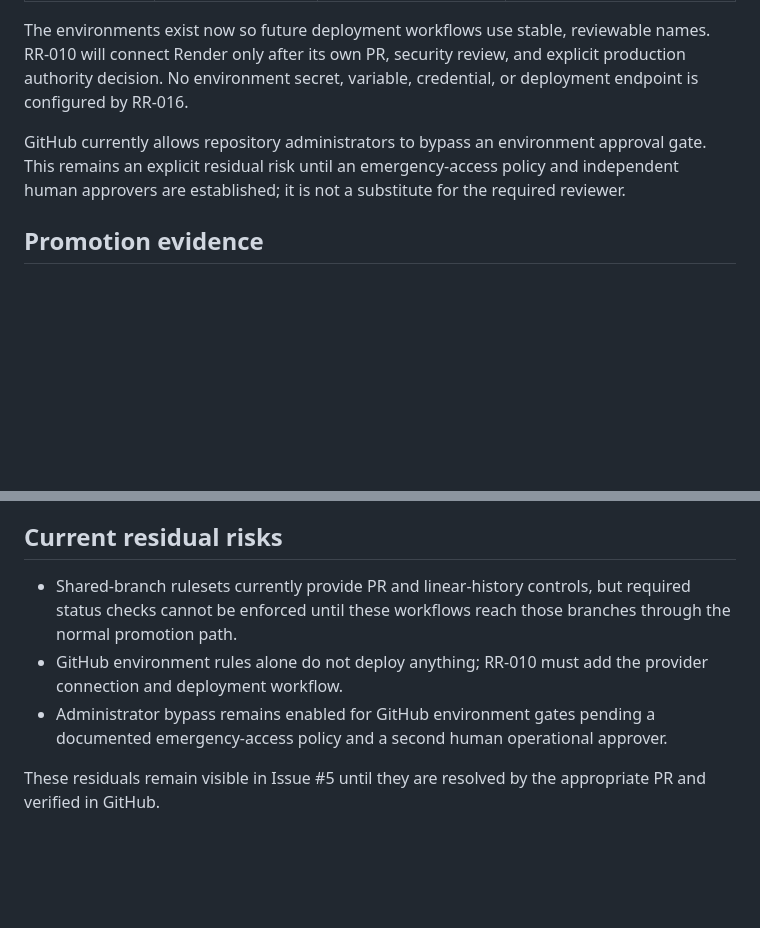
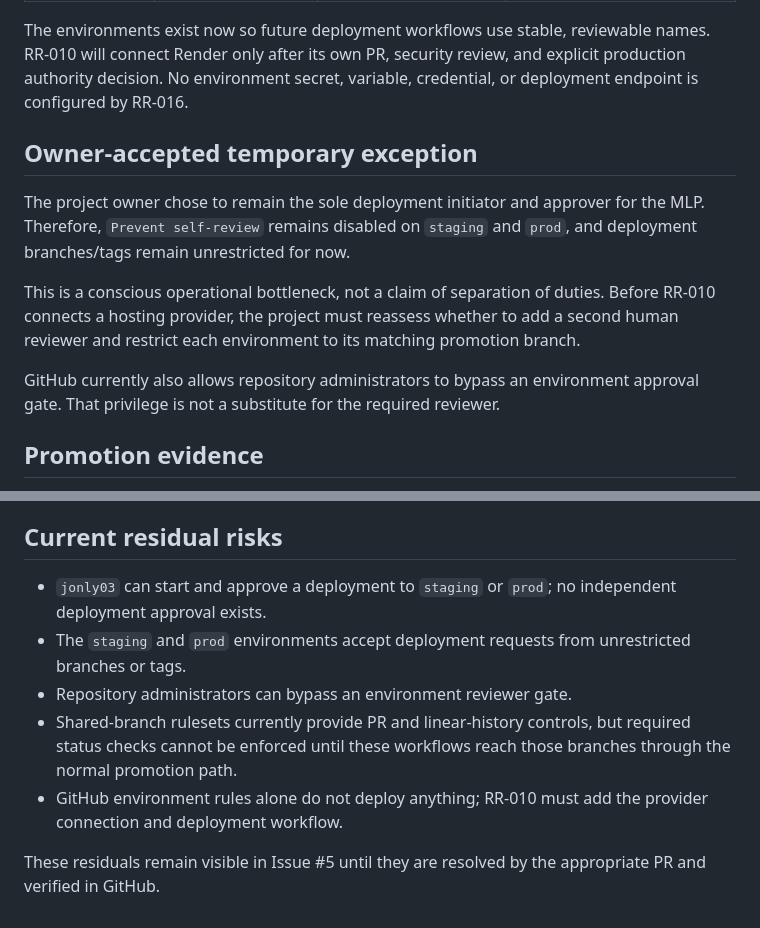
Before and after one commit to jonly03/randr, a Markdown page: project/deployment_controls.md, 2 parts joined by grey strips. GitHub-like rendering; blank space fills up the shorter version.

Commit message:
Record owner accepted deployment exception

```diff
--- a/project/deployment_controls.md
+++ b/project/deployment_controls.md
@@ -16,7 +16,13 @@ This document makes environment promotion auditable before R&R connects a hostin
 
 The environments exist now so future deployment workflows use stable, reviewable names. RR-010 will connect Render only after its own PR, security review, and explicit production authority decision. No environment secret, variable, credential, or deployment endpoint is configured by RR-016.
 
-GitHub currently allows repository administrators to bypass an environment approval gate. This remains an explicit residual risk until an emergency-access policy and independent human approvers are established; it is not a substitute for the required reviewer.
+## Owner-accepted temporary exception
+
+The project owner chose to remain the sole deployment initiator and approver for the MLP. Therefore, `Prevent self-review` remains disabled on `staging` and `prod`, and deployment branches/tags remain unrestricted for now.
+
+This is a conscious operational bottleneck, not a claim of separation of duties. Before RR-010 connects a hosting provider, the project must reassess whether to add a second human reviewer and restrict each environment to its matching promotion branch.
+
+GitHub currently also allows repository administrators to bypass an environment approval gate. That privilege is not a substitute for the required reviewer.
 
 ## Promotion evidence
 
@@ -38,8 +44,10 @@ A promotion from `main` to `prod` must reference a snake_case Markdown manifest
 
 ## Current residual risks
 
+- `jonly03` can start and approve a deployment to `staging` or `prod`; no independent deployment approval exists.
+- The `staging` and `prod` environments accept deployment requests from unrestricted branches or tags.
+- Repository administrators can bypass an environment reviewer gate.
 - Shared-branch rulesets currently provide PR and linear-history controls, but required status checks cannot be enforced until these workflows reach those branches through the normal promotion path.
 - GitHub environment rules alone do not deploy anything; RR-010 must add the provider connection and deployment workflow.
-- Administrator bypass remains enabled for GitHub environment gates pending a documented emergency-access policy and a second human operational approver.
 
 These residuals remain visible in Issue #5 until they are resolved by the appropriate PR and verified in GitHub.
```
